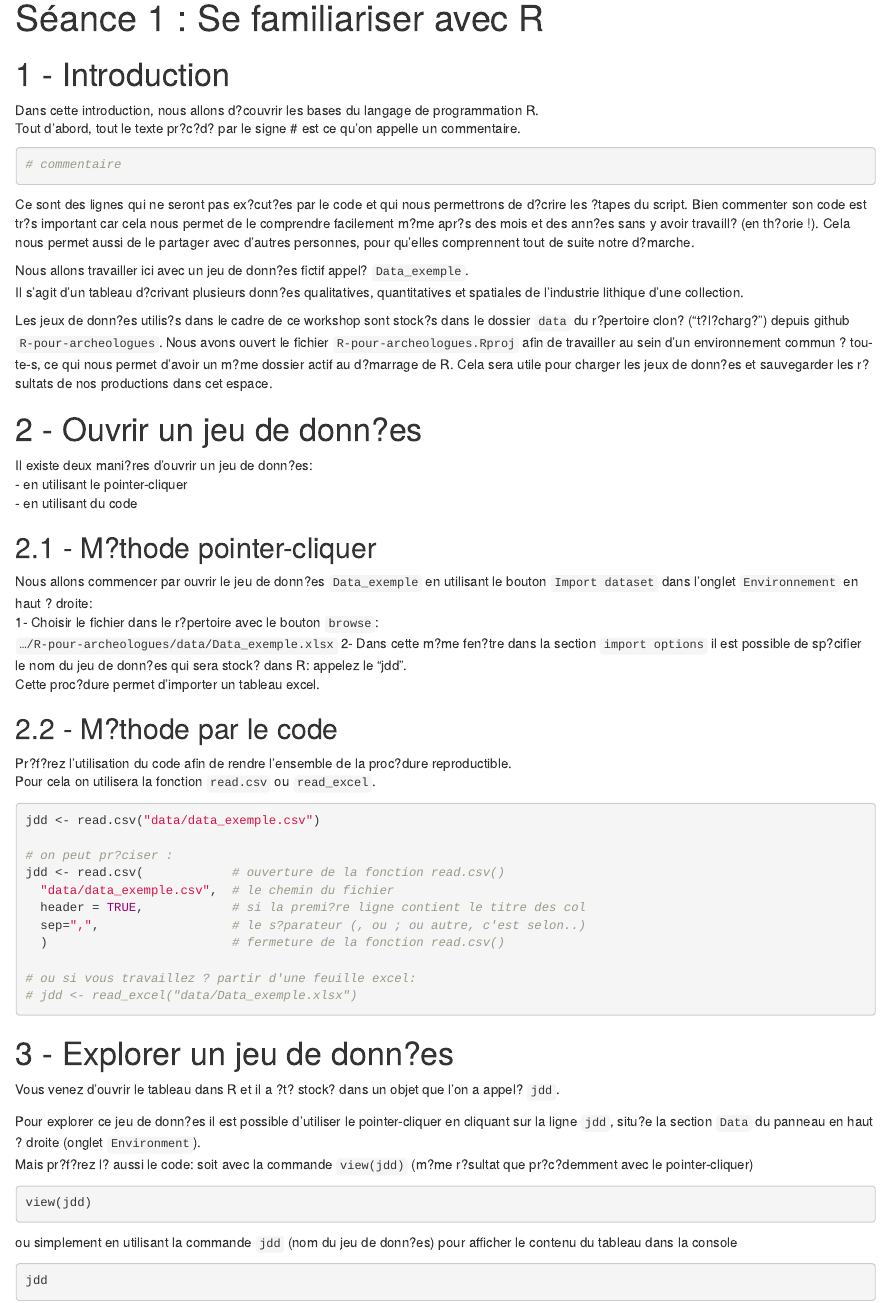
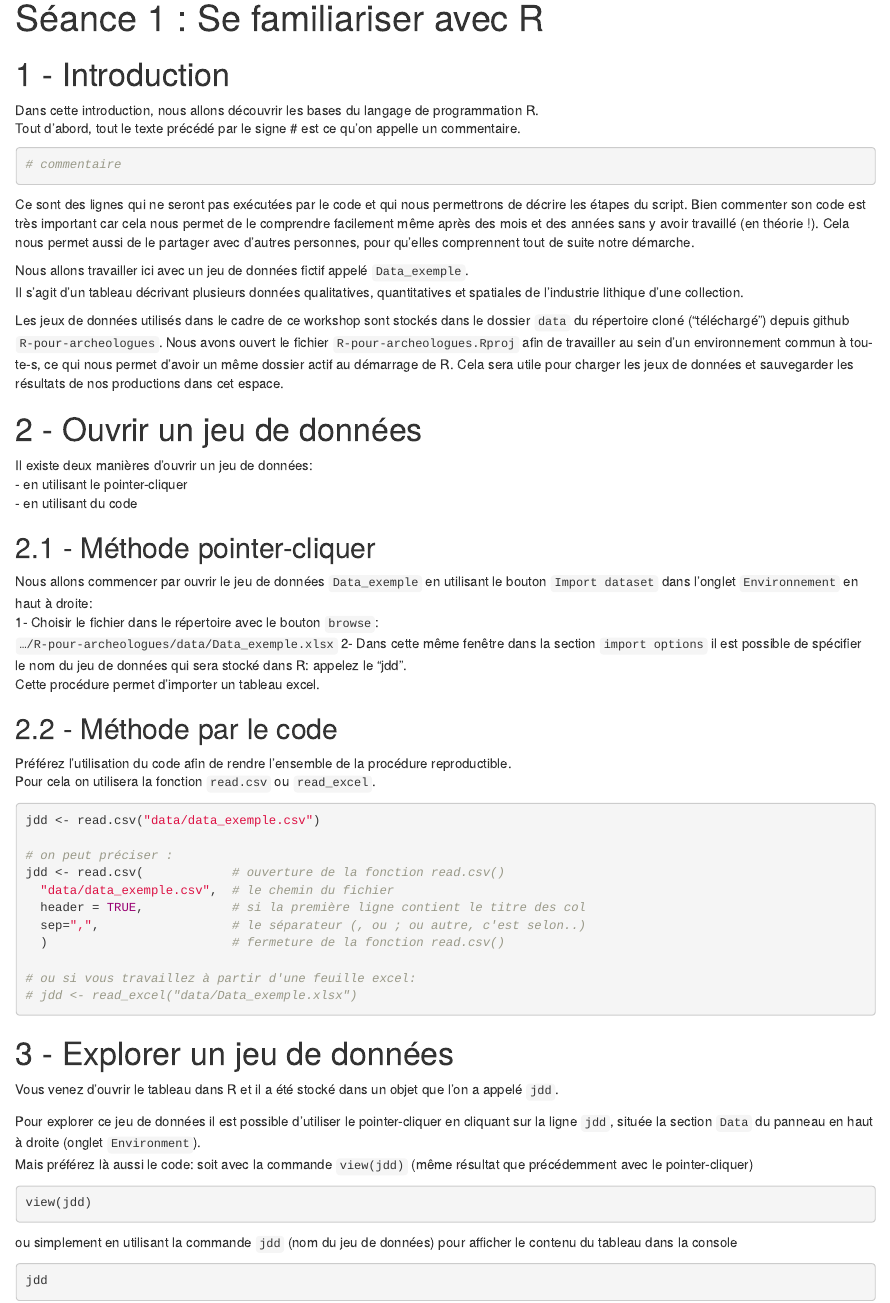
Before and after one commit to ALVignoles/R-pour-archeologues, an R Markdown document (seance-1.rmd): the page in a window 1100 px wide, from its top. The pictures show the output file seance-1.html that the author committed with the source, opened offline.

Commit message:
update seance-1

````diff
--- a/seance-1.rmd
+++ b/seance-1.rmd
@@ -10,74 +10,74 @@ library(tidyverse)
 
 # - Introduction
 
-Dans cette introduction, nous allons d?couvrir les bases du langage de programmation R.\
-Tout d'abord, tout le texte pr?c?d? par le signe \# est ce qu'on appelle un commentaire.
+Dans cette introduction, nous allons découvrir les bases du langage de programmation R.\
+Tout d'abord, tout le texte précédé par le signe \# est ce qu'on appelle un commentaire.
 
 ```{r comment, echo=T}
 # commentaire
 ```
 
-Ce sont des lignes qui ne seront pas ex?cut?es par le code et qui nous permettrons de d?crire les ?tapes du script. Bien commenter son code est tr?s important car cela nous permet de le comprendre facilement m?me apr?s des mois et des ann?es sans y avoir travaill? (en th?orie !). Cela nous permet aussi de le partager avec d'autres personnes, pour qu'elles comprennent tout de suite notre d?marche.
+Ce sont des lignes qui ne seront pas exécutées par le code et qui nous permettrons de décrire les étapes du script. Bien commenter son code est très important car cela nous permet de le comprendre facilement même après des mois et des années sans y avoir travaillé (en théorie !). Cela nous permet aussi de le partager avec d'autres personnes, pour qu'elles comprennent tout de suite notre démarche.
 
-Nous allons travailler ici avec un jeu de donn?es fictif appel? `Data_exemple`.\
-Il s'agit d'un tableau d?crivant plusieurs donn?es qualitatives, quantitatives et spatiales de l'industrie lithique d'une collection.
+Nous allons travailler ici avec un jeu de données fictif appelé `Data_exemple`.\
+Il s'agit d'un tableau décrivant plusieurs données qualitatives, quantitatives et spatiales de l'industrie lithique d'une collection.
 
-Les jeux de donn?es utilis?s dans le cadre de ce workshop sont stock?s dans le dossier `data` du r?pertoire clon? ("t?l?charg?") depuis github `R-pour-archeologues`. Nous avons ouvert le fichier `R-pour-archeologues.Rproj` afin de travailler au sein d'un environnement commun ? tou-te-s, ce qui nous permet d'avoir un m?me dossier actif au d?marrage de R. Cela sera utile pour charger les jeux de donn?es et sauvegarder les r?sultats de nos productions dans cet espace.
+Les jeux de données utilisés dans le cadre de ce workshop sont stockés dans le dossier `data` du répertoire cloné ("téléchargé") depuis github `R-pour-archeologues`. Nous avons ouvert le fichier `R-pour-archeologues.Rproj` afin de travailler au sein d'un environnement commun à tou-te-s, ce qui nous permet d'avoir un même dossier actif au démarrage de R. Cela sera utile pour charger les jeux de données et sauvegarder les résultats de nos productions dans cet espace.
 
-# - Ouvrir un jeu de donn?es
+# - Ouvrir un jeu de données
 
-Il existe deux mani?res d'ouvrir un jeu de donn?es:\
+Il existe deux manières d'ouvrir un jeu de données:\
 - en utilisant le pointer-cliquer\
 - en utilisant du code
 
-## - M?thode pointer-cliquer
+## - Méthode pointer-cliquer
 
-Nous allons commencer par ouvrir le jeu de donn?es `Data_exemple` en utilisant le bouton `Import dataset` dans l'onglet `Environnement` en haut ? droite:\
-1- Choisir le fichier dans le r?pertoire avec le bouton `browse`:\
-<code>.../R-pour-archeologues/data/Data_exemple.xlsx</code> 2- Dans cette m?me fen?tre dans la section `import options` il est possible de sp?cifier le nom du jeu de donn?es qui sera stock? dans R: appelez le "jdd".\
-Cette proc?dure permet d'importer un tableau excel.
+Nous allons commencer par ouvrir le jeu de données `Data_exemple` en utilisant le bouton `Import dataset` dans l'onglet `Environnement` en haut à droite:\
+1- Choisir le fichier dans le répertoire avec le bouton `browse`:\
+<code>.../R-pour-archeologues/data/Data_exemple.xlsx</code> 2- Dans cette même fenêtre dans la section `import options` il est possible de spécifier le nom du jeu de données qui sera stocké dans R: appelez le "jdd".\
+Cette procédure permet d'importer un tableau excel.
 
-## - M?thode par le code
+## - Méthode par le code
 
-Pr?f?rez l'utilisation du code afin de rendre l'ensemble de la proc?dure reproductible.\
+Préférez l'utilisation du code afin de rendre l'ensemble de la procédure reproductible.\
 Pour cela on utilisera la fonction `read.csv` ou `read_excel`.
 
 ```{r dataset, echo=T}
 jdd <- read.csv("data/data_exemple.csv")
 
-# on peut pr?ciser :
+# on peut préciser :
 jdd <- read.csv(            # ouverture de la fonction read.csv()
   "data/data_exemple.csv",  # le chemin du fichier
-  header = TRUE,            # si la premi?re ligne contient le titre des col
-  sep=",",                  # le s?parateur (, ou ; ou autre, c'est selon..)
+  header = TRUE,            # si la première ligne contient le titre des col
+  sep=",",                  # le séparateur (, ou ; ou autre, c'est selon..)
   )                         # fermeture de la fonction read.csv()
 
-# ou si vous travaillez ? partir d'une feuille excel:
+# ou si vous travaillez à partir d'une feuille excel:
 # jdd <- read_excel("data/Data_exemple.xlsx")
 ```
 
-# - Explorer un jeu de donn?es
+# - Explorer un jeu de données
 
-Vous venez d'ouvrir le tableau dans R et il a ?t? stock? dans un objet que l'on a appel? `jdd`.
+Vous venez d'ouvrir le tableau dans R et il a été stocké dans un objet que l'on a appelé `jdd`.
 
-Pour explorer ce jeu de donn?es il est possible d'utiliser le pointer-cliquer en cliquant sur la ligne `jdd`, situ?e la section `Data` du panneau en haut ? droite (onglet `Environment`).\
-Mais pr?f?rez l? aussi le code: soit avec la commande `view(jdd)` (m?me r?sultat que pr?c?demment avec le pointer-cliquer)
+Pour explorer ce jeu de données il est possible d'utiliser le pointer-cliquer en cliquant sur la ligne `jdd`, située la section `Data` du panneau en haut à droite (onglet `Environment`).\
+Mais préférez là aussi le code: soit avec la commande `view(jdd)` (même résultat que précédemment avec le pointer-cliquer)
 
 ```{r dataset view, echo=T}
 view(jdd)
 ```
 
-ou simplement en utilisant la commande `jdd` (nom du jeu de donn?es) pour afficher le contenu du tableau dans la console
+ou simplement en utilisant la commande `jdd` (nom du jeu de données) pour afficher le contenu du tableau dans la console
 
 ```{r dataset console, echo=T}
 jdd
 ```
 
-Afin de ne pas encombrer la console, il est aussi possible de n'afficher que les 6 premi?res lignes du tableau avec la commande `head()`
+Afin de ne pas encombrer la console, il est aussi possible de n'afficher que les 6 premières lignes du tableau avec la commande `head()`
 
 ```{r dataset head, echo=T}
 head(jdd)
 ```
 
-# - Explorer un jeu de donn?es
+# - Explorer un jeu de données
 
@@ -88,7 +88,7 @@ On peut v?rifier la classe d'objet de `jdd` avec la commande `class(jdd)`. `clas
 class(jdd)
 ```
 
-Lorsque l'on ne comprends pas l'objectif d'une fonction ou que l'on a oubli?, on peut demander de l'aide avec la fonction `help()` ou plus simplement ? `?class`.
+Lorsque l'on ne comprends pas l'objectif d'une fonction ou que l'on a oublié, on peut demander de l'aide avec la fonction `help()` ou plus simplement `?class`.
 
 ```{r help, echo=T}
 ?class
@@ -144,3 +144,4 @@ Nous pouvons ? pr?sent v?rifier les diff?rentes valeurs que peut prendre une var
 levels(jdd$type)
 ```
 
+Ces quelques fonctions sont utiles pour explorer les données et se rendre compte d'erreurs ? un stade préliminaire.
@@ -169 +165,0 @@ Il est possible de pr?ciser ou non dans le code quels objets vont dans quels arg
-Ainsi, la commande suivante aura le m?me r?sultat que pr?c?demment
@@ -170,3 +169,4 @@ Ainsi, la commande suivante aura le m?me r?sultat que pr?c?demment
+Ainsi, la commande suivante aura le même résultat que précédemment
 
 ```{r plot2, echo=T}
 plot(jdd$longueur, jdd$largeur)
````
Also changed, not shown: seance-1.html, seance-1.rmd (65 more changed lines).
